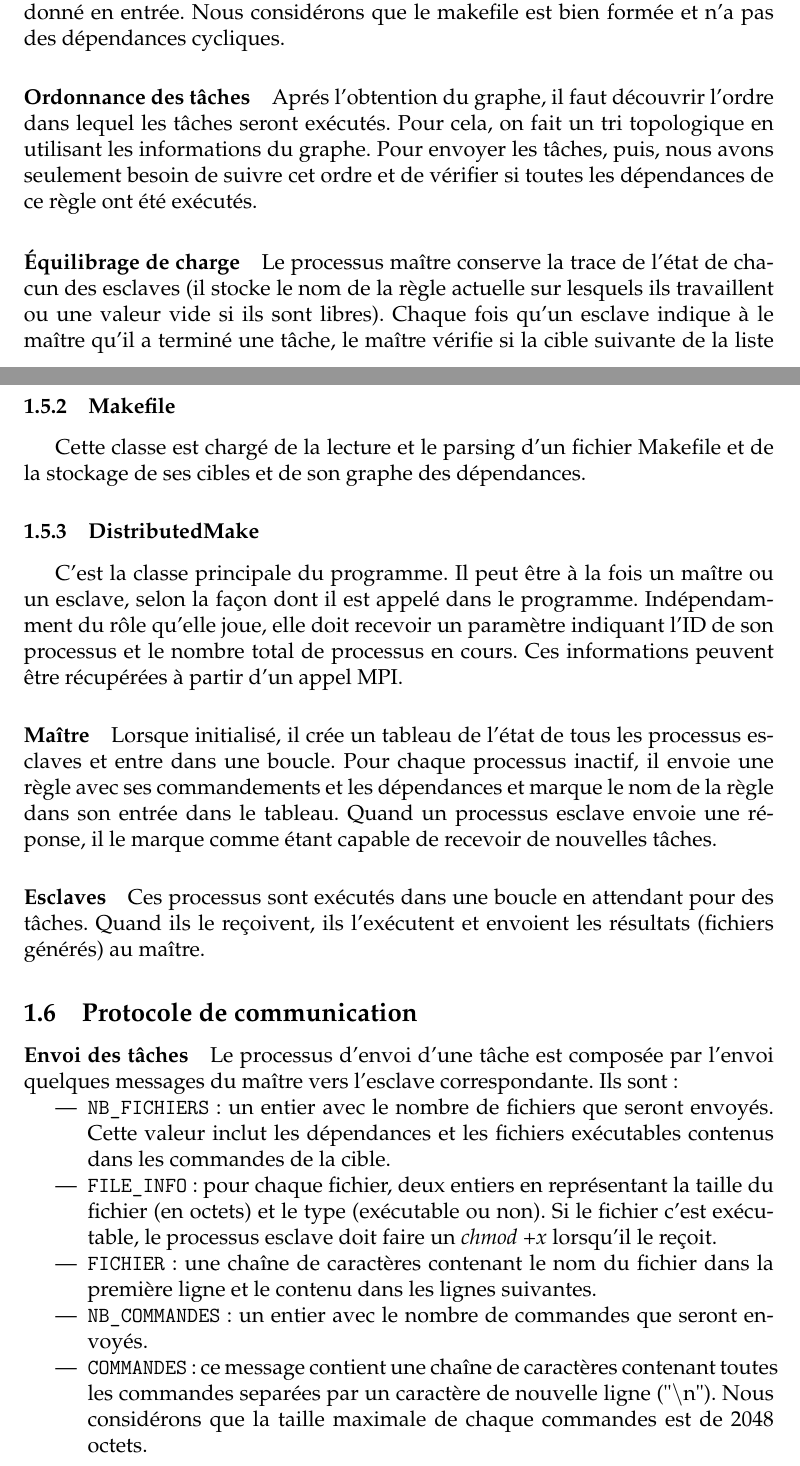
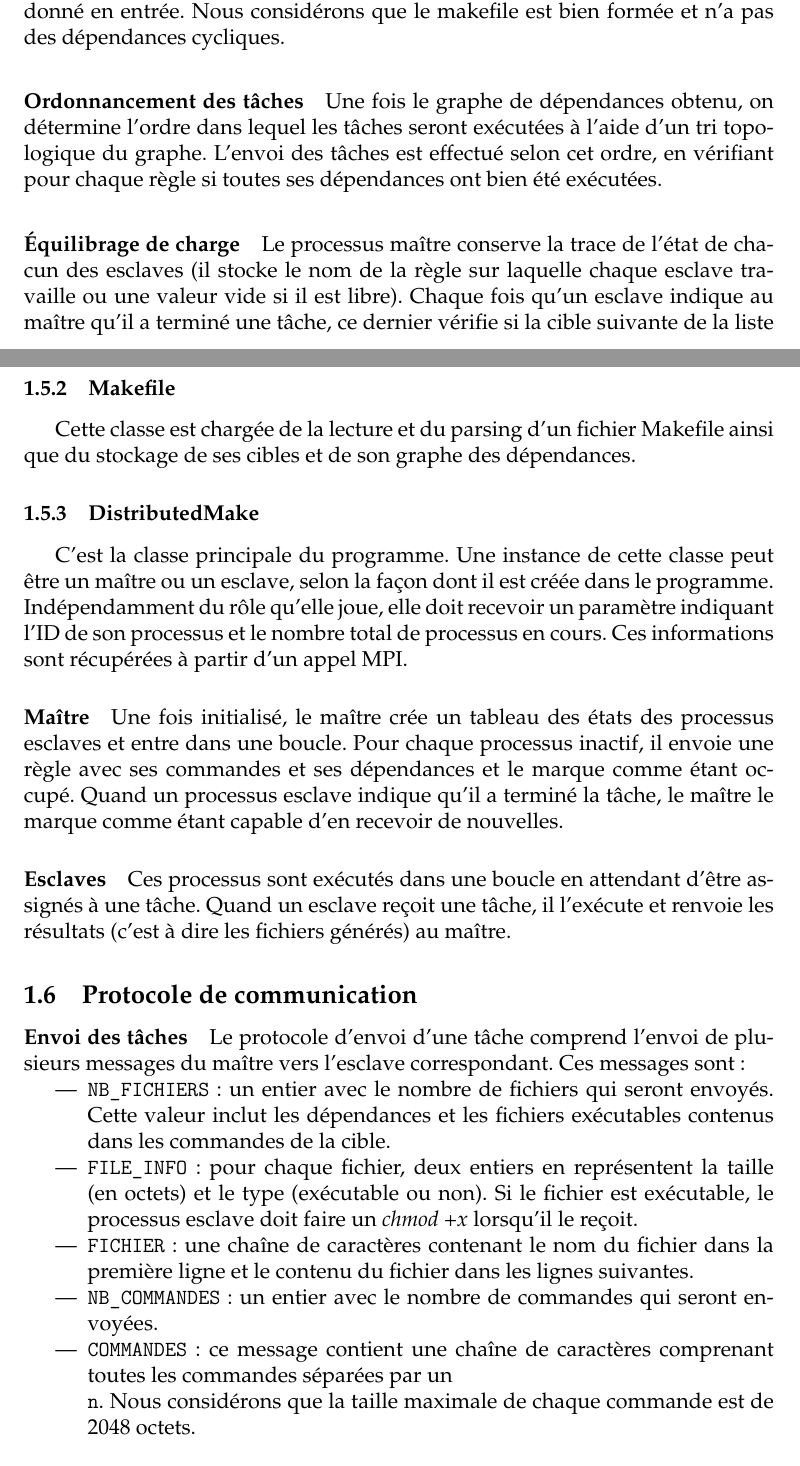
Before and after one commit to bjurkovski/dMake, a LaTeX document (rapport/dmake-rapport.tex): two parts of pages 4 and 6 of 12, joined at a grey line, cut so that both start at the same text. Compiled offline with pdfLaTeX.

Commit message:
correction des fautes et reformulation

```diff
--- a/rapport/dmake-rapport.tex
+++ b/rapport/dmake-rapport.tex
@@ -142,14 +142,18 @@ acyclique pour représenter les dépendances entre les cibles du
 makefile donné en entrée. Nous considérons que le makefile est bien
 formée et n'a pas des dépendances cycliques.
 
-\paragraph{Ordonnance des tâches}
+\paragraph{Ordonnancement des tâches}
 
-Aprés l'obtention du graphe, il faut découvrir l'ordre dans lequel
-les tâches seront exécutés. Pour cela, on fait un tri
-topologique en utilisant les informations du graphe. Pour envoyer les tâches,
-puis, nous avons seulement besoin de suivre cet ordre et de vérifier si toutes
-les dépendances de ce règle ont été exécutés.
+Une fois le graphe de dépendances obtenu, on détermine l'ordre dans lequel
+les tâches seront exécutées à l'aide d'un tri
+topologique du graphe. L'envoi des tâches est effectué selon cet
+ordre, en vérifiant pour chaque règle si toutes ses dépendances ont
+bien été exécutées.
 
 \paragraph{Équilibrage de charge}
 
-Le processus maître conserve la trace de l'état de chacun des esclaves (il stocke le nom de la règle actuelle sur lesquels ils travaillent ou une valeur vide si ils sont libres). Chaque fois qu'un esclave indique à le maître qu'il a terminé une tâche, le maître vérifie si la cible suivante de la liste peut être expédié. Si toutes ses dépendances ont été achevées, le maître envoie la tâche au processus qui l'a demandé.
+Le processus maître conserve la trace de l'état de chacun des esclaves
+(il stocke le nom de la règle sur laquelle chaque esclave travaille ou
+une valeur vide si il est libre). Chaque fois qu'un esclave indique
+au maître qu'il a terminé une tâche, ce dernier vérifie si la cible
+suivante de la liste peut être expédié. Si toutes ses dépendances sont
@@ -182,29 +192,46 @@ Cette classe contient des informations telles que son nom, une liste des dépend
 
 \subsubsection{Makefile}
 
-Cette classe est chargé de la lecture et le parsing d'un fichier Makefile et de la stockage de ses cibles et de son graphe des dépendances.
+Cette classe est chargée de la lecture et du parsing d'un fichier
+Makefile ainsi que du stockage de ses cibles et de son graphe des dépendances.
 
 \subsubsection{DistributedMake}
 
-C'est la classe principale du programme. Il peut être à la fois un maître ou un esclave, selon la façon dont il est appelé dans le programme. Indépendamment du rôle qu'elle joue, elle doit recevoir un paramètre indiquant l'ID de son processus et le nombre total de processus en cours. Ces informations peuvent être récupérées à partir d'un appel MPI.
+C'est la classe principale du programme. Une instance de cette classe
+peut être un maître ou un esclave, selon la façon dont il est créée
+dans le programme. Indépendamment du rôle qu'elle joue, elle doit
+recevoir un paramètre indiquant l'ID de son processus et le nombre
+total de processus en cours. Ces informations sont récupérées à partir
+d'un appel MPI.
 
 \paragraph{Maître}
 
-Lorsque initialisé, il crée un tableau de l'état de tous les processus esclaves et entre dans une boucle. Pour chaque processus inactif, il envoie une règle avec ses commandements et les dépendances et marque le nom de la règle dans son entrée dans le tableau. Quand un processus esclave envoie une réponse, il le marque comme étant capable de recevoir de nouvelles tâches.
+Une fois initialisé, le maître crée un tableau des états des
+processus esclaves et entre dans une boucle. Pour chaque processus
+inactif, il envoie une règle avec ses commandes et ses dépendances et
+le marque comme étant occupé. Quand un processus esclave indique qu'il a terminé la tâche,
+le maître le marque comme étant capable d'en recevoir de nouvelles.
 
 \paragraph{Esclaves}
 
-Ces processus sont exécutés dans une boucle en attendant pour des tâches. Quand ils le reçoivent, ils l'exécutent et envoient les résultats (fichiers générés) au maître.
+Ces processus sont exécutés dans une boucle en attendant d'être assignés
+à une tâche. Quand un esclave reçoit une tâche, il l'exécute et
+renvoie les résultats (c'est à dire les fichiers générés) au maître.
 
 \subsection{Protocole de communication}
 
 \paragraph{Envoi des tâches}
-Le processus d'envoi d'une tâche est composée par l'envoi quelques messages du maître vers l'esclave correspondante. Ils sont:
+Le protocole d'envoi d'une tâche comprend l'envoi de plusieurs
+messages du maître vers l'esclave correspondant. Ces messages sont:
 \begin{itemize}
-\item \texttt{NB\_FICHIERS} : un entier avec le nombre de fichiers que seront envoyés. Cette valeur inclut les dépendances et les fichiers exécutables contenus dans les commandes de la cible.
-\item \texttt{FILE\_INFO} : pour chaque fichier, deux entiers en représentant la taille du fichier (en octets) et le type (exécutable ou non). Si le fichier c'est exécutable, le processus esclave doit faire un \emph{chmod +x} lorsqu'il le reçoit.
-\item \texttt{FICHIER} : une chaîne de caractères contenant le nom du fichier dans la première ligne et le contenu dans les lignes suivantes.
-\item \texttt{NB\_COMMANDES} : un entier avec le nombre de commandes que seront envoyés.
-\item \texttt{COMMANDES} : ce message contient une chaîne de caractères contenant toutes les commandes separées par un caractère de nouvelle ligne ("$\backslash$n"). Nous considérons que la taille maximale de chaque commandes est de 2048 octets.
+\item \texttt{NB\_FICHIERS} : un entier avec le nombre de fichiers qui seront envoyés. Cette valeur inclut les dépendances et les fichiers exécutables contenus dans les commandes de la cible.
+\item \texttt{FILE\_INFO} : pour chaque fichier, deux entiers en représentent la taille  (en octets) et le type (exécutable ou non). Si le fichier est exécutable, le processus esclave doit faire un \emph{chmod +x} lorsqu'il le reçoit.
+\item \texttt{FICHIER} : une chaîne de caractères contenant le nom du
+  fichier dans la première ligne et le contenu du fichier dans les lignes suivantes.
+\item \texttt{NB\_COMMANDES} : un entier avec le nombre de commandes qui seront envoyées.
+\item \texttt{COMMANDES} : ce message contient une chaîne de
+  caractères comprenant toutes les commandes séparées par un
+  \texttt{\\n}. Nous considérons que la taille maximale de chaque
+  commande est de 2048 octets.
 \end{itemize}
 
```
Also changed, not shown: rapport/dmake-rapport.tex (67 more changed lines).
